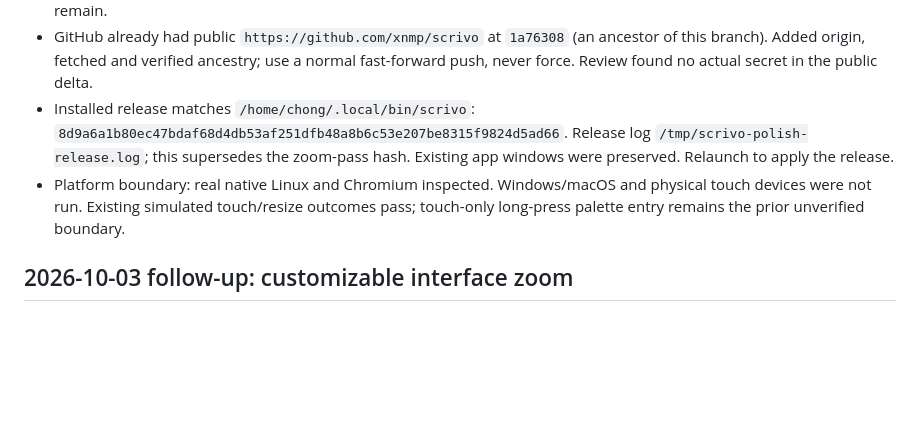
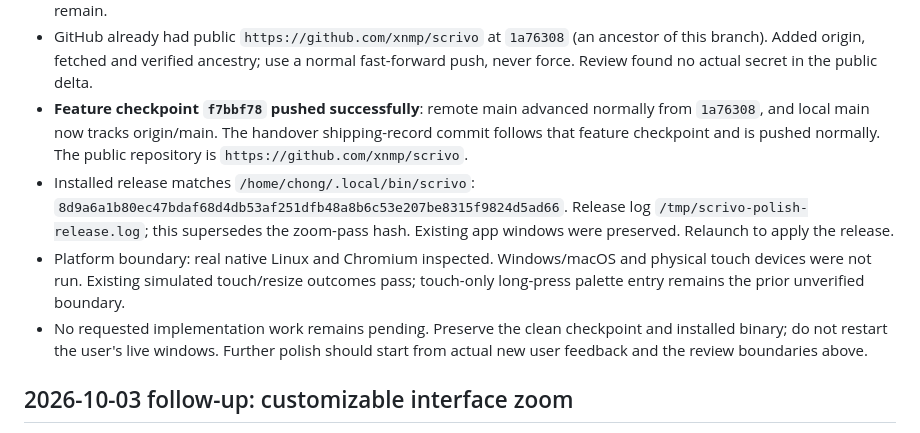
Before and after one commit to xnmp/scrivo, a Markdown page: docs/HANDOVER.md, the part around the change. Rendered like a GitHub page; blank space fills up the shorter version.

Commit message:
Record installed release and public push in handover

```diff
--- a/docs/HANDOVER.md
+++ b/docs/HANDOVER.md
@@ -102,6 +102,10 @@ edit requests still take focus as intended.
   ancestor of this branch). Added origin, fetched and verified ancestry; use a
   normal fast-forward push, never force. Review found no actual secret in the
   public delta.
+- **Feature checkpoint `f7bbf78` pushed successfully**: remote main advanced
+  normally from `1a76308`, and local main now tracks origin/main. The handover
+  shipping-record commit follows that feature checkpoint and is pushed normally.
+  The public repository is `https://github.com/xnmp/scrivo`.
 - Installed release matches `/home/chong/.local/bin/scrivo`:
   `8d9a6a1b80ec47bdaf68d4db53af251dfb48a8b6c53e207be8315f9824d5ad66`.
   Release log `/tmp/scrivo-polish-release.log`; this supersedes the zoom-pass hash.
@@ -109,6 +113,9 @@ edit requests still take focus as intended.
 - Platform boundary: real native Linux and Chromium inspected. Windows/macOS and
   physical touch devices were not run. Existing simulated touch/resize outcomes
   pass; touch-only long-press palette entry remains the prior unverified boundary.
+- No requested implementation work remains pending. Preserve the clean checkpoint
+  and installed binary; do not restart the user's live windows. Further polish
+  should start from actual new user feedback and the review boundaries above.
 
 
 ## 2026-10-03 follow-up: customizable interface zoom
```
